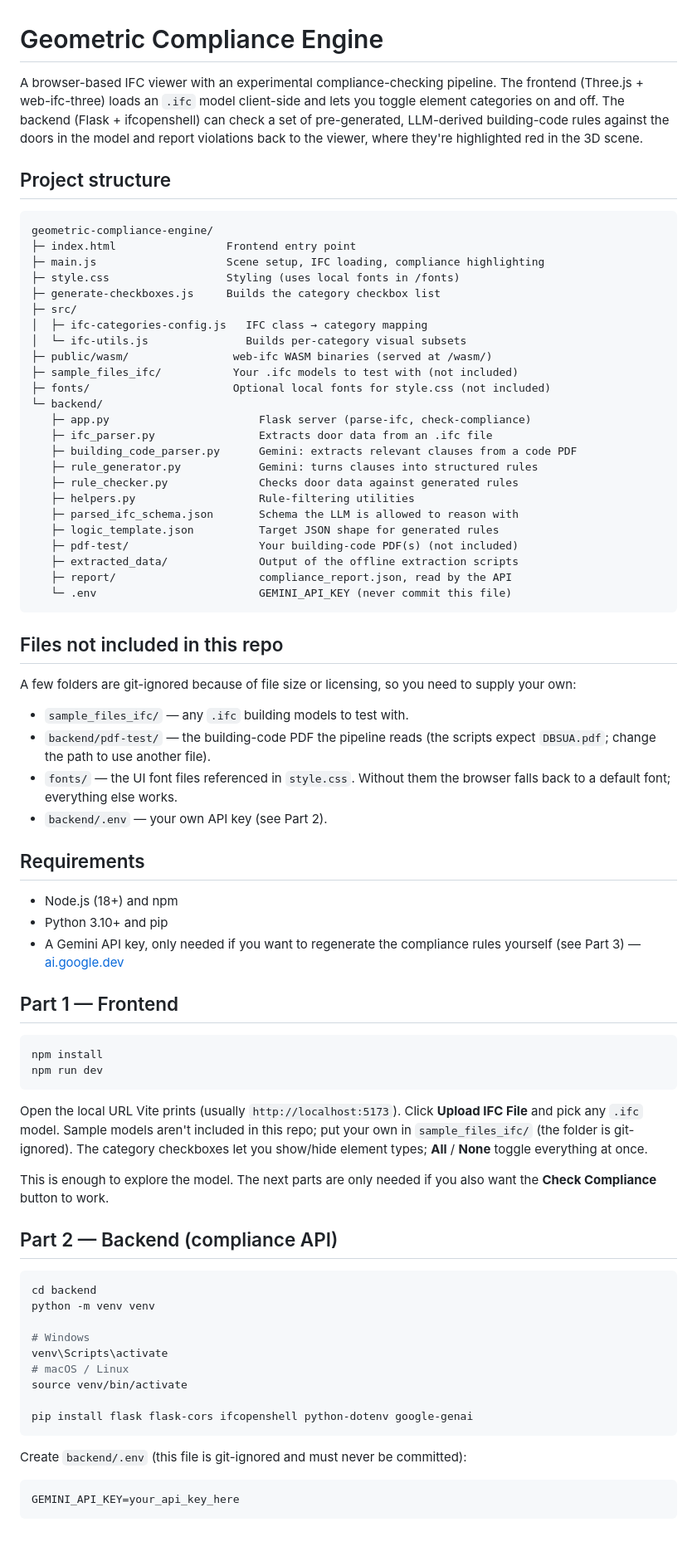
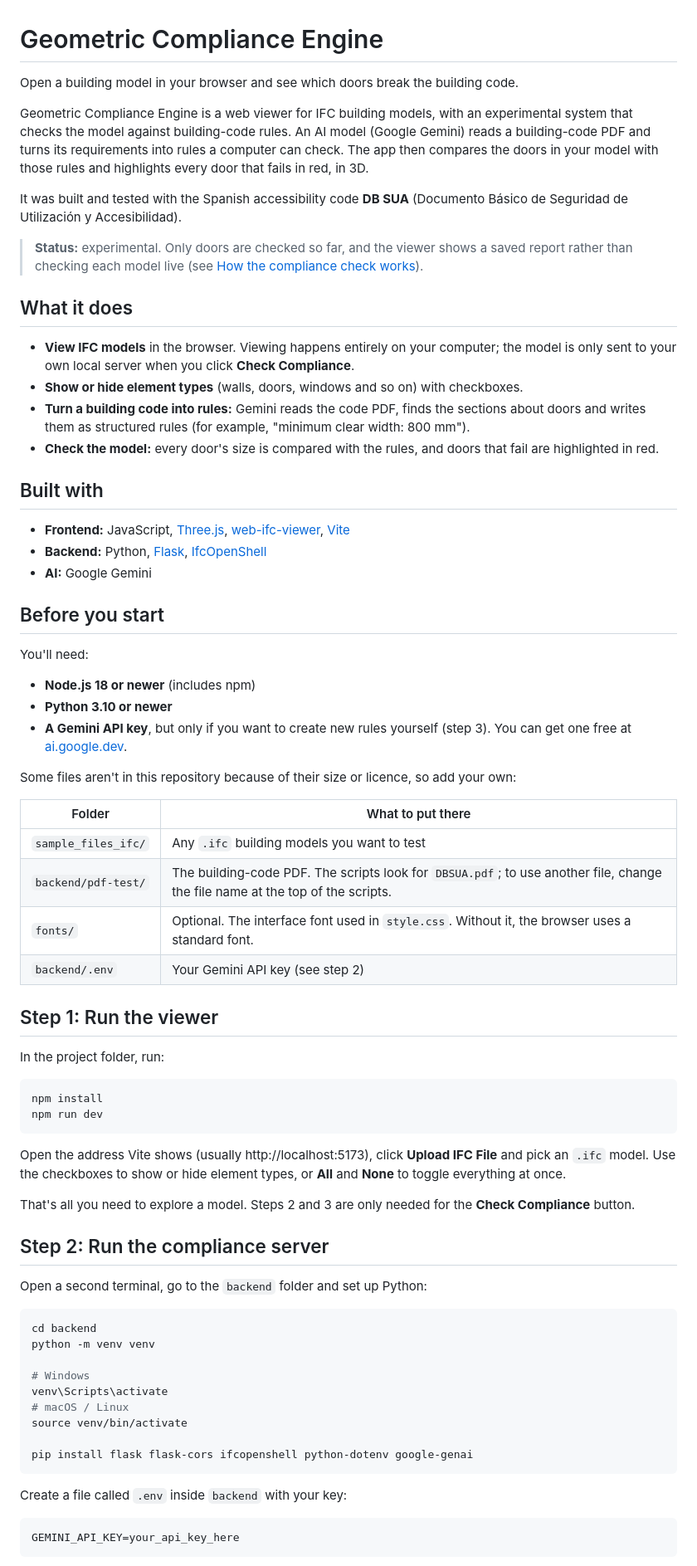
Before and after one commit to crubiogarcia/geometric-compliance-engine, a Markdown page: README.md, the part around one of its changes. Shown at 83% size. Drawn GitHub-style; blank space fills up the shorter version.

Commit message:
Rewrite README in clearer language

````diff
--- a/README.md
+++ b/README.md
@@ -1,77 +1,59 @@
 # Geometric Compliance Engine
 
-A browser-based IFC viewer with an experimental compliance-checking pipeline.
-The frontend (Three.js + web-ifc-three) loads an `.ifc` model client-side and
-lets you toggle element categories on and off. The backend (Flask +
-ifcopenshell) can check a set of pre-generated, LLM-derived building-code
-rules against the doors in the model and report violations back to the
-viewer, where they're highlighted red in the 3D scene.
+Open a building model in your browser and see which doors break the building code.
 
-## Project structure
+Geometric Compliance Engine is a web viewer for IFC building models, with an experimental system that checks the model against building-code rules. An AI model (Google Gemini) reads a building-code PDF and turns its requirements into rules a computer can check. The app then compares the doors in your model with those rules and highlights every door that fails in red, in 3D.
 
-```
-geometric-compliance-engine/
-├─ index.html                 Frontend entry point
-├─ main.js                    Scene setup, IFC loading, compliance highlighting
-├─ style.css                  Styling (uses local fonts in /fonts)
-├─ generate-checkboxes.js     Builds the category checkbox list
-├─ src/
-│  ├─ ifc-categories-config.js   IFC class → category mapping
-│  └─ ifc-utils.js               Builds per-category visual subsets
-├─ public/wasm/                web-ifc WASM binaries (served at /wasm/)
-├─ sample_files_ifc/           Your .ifc models to test with (not included)
-├─ fonts/                      Optional local fonts for style.css (not included)
-└─ backend/
-   ├─ app.py                       Flask server (parse-ifc, check-compliance)
-   ├─ ifc_parser.py                Extracts door data from an .ifc file
-   ├─ building_code_parser.py      Gemini: extracts relevant clauses from a code PDF
-   ├─ rule_generator.py            Gemini: turns clauses into structured rules
-   ├─ rule_checker.py              Checks door data against generated rules
-   ├─ helpers.py                   Rule-filtering utilities
-   ├─ parsed_ifc_schema.json       Schema the LLM is allowed to reason with
-   ├─ logic_template.json          Target JSON shape for generated rules
-   ├─ pdf-test/                    Your building-code PDF(s) (not included)
-   ├─ extracted_data/              Output of the offline extraction scripts
-   ├─ report/                      compliance_report.json, read by the API
-   └─ .env                         GEMINI_API_KEY (never commit this file)
-```
+It was built and tested with the Spanish accessibility code **DB SUA** (Documento Básico de Seguridad de Utilización y Accesibilidad).
 
-## Files not included in this repo
+> **Status:** experimental. Only doors are checked so far, and the viewer shows a saved report rather than checking each model live (see [How the compliance check works](#how-the-compliance-check-works)).
 
-A few folders are git-ignored because of file size or licensing, so you need
-to supply your own:
+## What it does
 
-- `sample_files_ifc/` — any `.ifc` building models to test with.
-- `backend/pdf-test/` — the building-code PDF the pipeline reads
-  (the scripts expect `DBSUA.pdf`; change the path to use another file).
-- `fonts/` — the UI font files referenced in `style.css`. Without them the
-  browser falls back to a default font; everything else works.
-- `backend/.env` — your own API key (see Part 2).
+- **View IFC models** in the browser. Viewing happens entirely on your computer; the model is only sent to your own local server when you click **Check Compliance**.
+- **Show or hide element types** (walls, doors, windows and so on) with checkboxes.
+- **Turn a building code into rules:** Gemini reads the code PDF, finds the sections about doors and writes them as structured rules (for example, "minimum clear width: 800 mm").
+- **Check the model:** every door's size is compared with the rules, and doors that fail are highlighted in red.
 
-## Requirements
+## Built with
 
-- Node.js (18+) and npm
-- Python 3.10+ and pip
-- A Gemini API key, only needed if you want to regenerate the compliance
-  rules yourself (see Part 3) — [ai.google.dev](https://ai.google.dev)
+- **Frontend:** JavaScript, [Three.js](https://threejs.org), [web-ifc-viewer](https://github.com/ThatOpen/web-ifc-viewer), [Vite](https://vitejs.dev)
+- **Backend:** Python, [Flask](https://flask.palletsprojects.com), [IfcOpenShell](https://ifcopenshell.org)
+- **AI:** Google Gemini
 
-## Part 1 — Frontend
+## Before you start
+
+You'll need:
+
+- **Node.js 18 or newer** (includes npm)
+- **Python 3.10 or newer**
+- **A Gemini API key**, but only if you want to create new rules yourself (step 3). You can get one free at [ai.google.dev](https://ai.google.dev).
+
+Some files aren't in this repository because of their size or licence, so add your own:
+
+| Folder | What to put there |
+|---|---|
+| `sample_files_ifc/` | Any `.ifc` building models you want to test |
+| `backend/pdf-test/` | The building-code PDF. The scripts look for `DBSUA.pdf`; to use another file, change the file name at the top of the scripts. |
+| `fonts/` | Optional. The interface font used in `style.css`. Without it, the browser uses a standard font. |
+| `backend/.env` | Your Gemini API key (see step 2) |
+
+## Step 1: Run the viewer
+
+In the project folder, run:
 
 ```bash
 npm install
 npm run dev
 ```
 
-Open the local URL Vite prints (usually `http://localhost:5173`). Click
-**Upload IFC File** and pick any `.ifc` model. Sample models aren't included
-in this repo; put your own in `sample_files_ifc/` (the folder is git-ignored).
-The category checkboxes let you show/hide element types; **All** / **None**
-toggle everything at once.
+Open the address Vite shows (usually http://localhost:5173), click **Upload IFC File** and pick an `.ifc` model. Use the checkboxes to show or hide element types, or **All** and **None** to toggle everything at once.
 
-This is enough to explore the model. The next parts are only needed if you
-also want the **Check Compliance** button to work.
+That's all you need to explore a model. Steps 2 and 3 are only needed for the **Check Compliance** button.
 
-## Part 2 — Backend (compliance API)
+## Step 2: Run the compliance server
+
+Open a second terminal, go to the `backend` folder and set up Python:
 
 ```bash
 cd backend
@@ -85,7 +67,7 @@ source venv/bin/activate
 pip install flask flask-cors ifcopenshell python-dotenv google-genai
 ```
 
-Create `backend/.env` (this file is git-ignored and must never be committed):
+Create a file called `.env` inside `backend` with your key:
 
 ```
 GEMINI_API_KEY=your_api_key_here
````
Also changed, not shown: other parts of README.md (+60 -44 lines).
